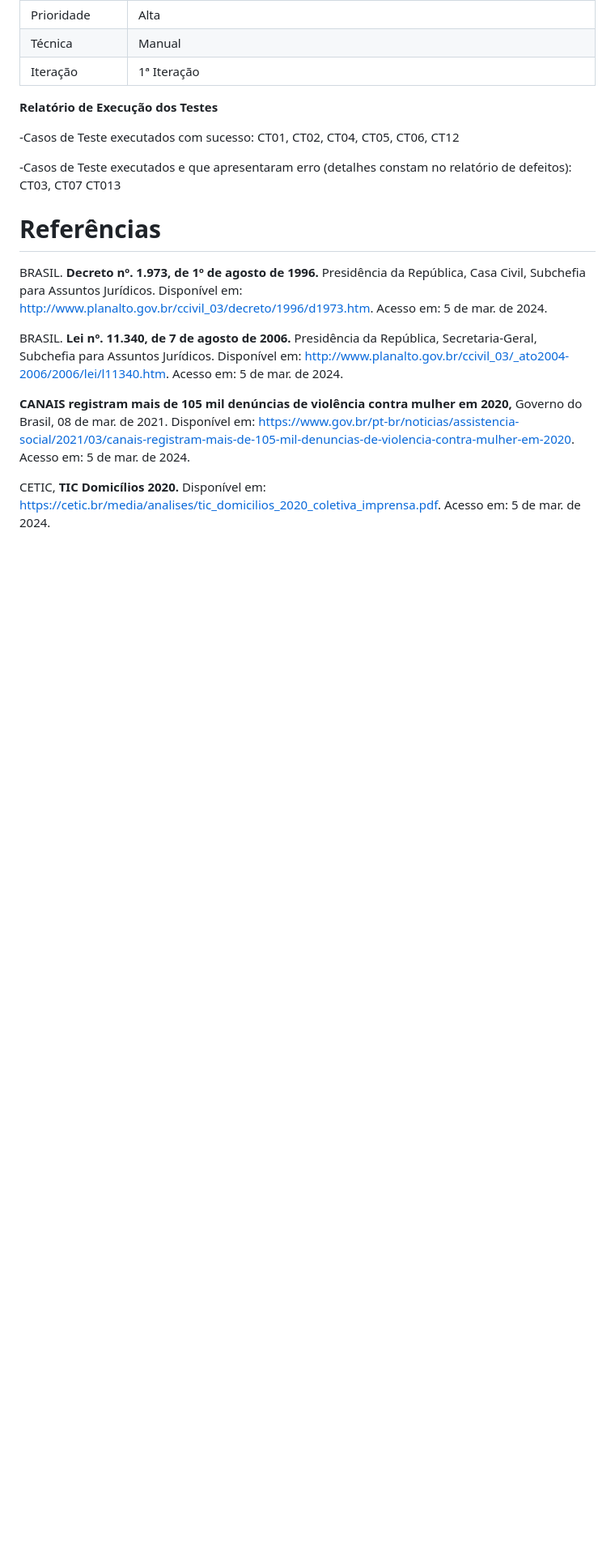
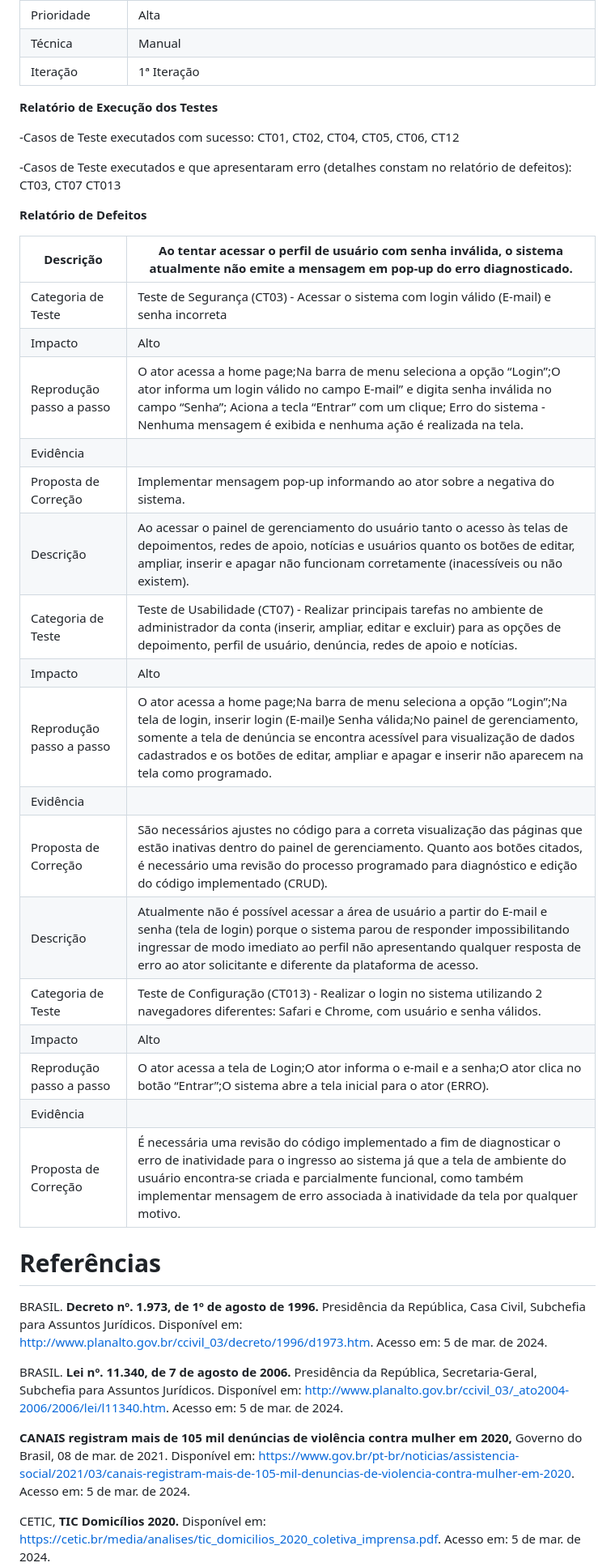
Before and after one commit to ICEI-PUC-Minas-PMV-SI/pmv-si-2024-1-pe6-t2-g4-minas-unidas, a Markdown page: docs/frontend-web.md, the part around the change. Shown: that part at 81% size. GitHub-like rendering; blank space fills up the shorter version.

```diff
--- a/docs/frontend-web.md
+++ b/docs/frontend-web.md
@@ -461,6 +461,31 @@ CT03, CT07 CT013
 
 
 
+**Relatório de Defeitos**
+
+|Descrição|Ao tentar acessar o perfil de usuário com senha inválida, o sistema atualmente não emite a mensagem em pop-up do erro diagnosticado.|
+|--------------------------------------|------------------------------------------------------------------------------------------------------------------------------------------------------------------------------------------------------------------------------------------------------------------------------------------------------------------------------------------------------------------------------------------------------------------------------------------------------------------------------------------------------------------------|
+|Categoria de Teste|Teste de Segurança (CT03) - Acessar o sistema com login válido (E-mail) e senha incorreta|
+|Impacto|Alto|
+|Reprodução passo a passo|O ator acessa a home page;Na barra de menu seleciona a opção “Login”;O ator informa um login válido no campo E-mail” e digita senha inválida no campo “Senha”; Aciona a tecla “Entrar” com um clique; Erro do sistema - Nenhuma mensagem é exibida e nenhuma ação é realizada na tela.|
+|Evidência|                      |
+|Proposta de Correção|Implementar mensagem pop-up informando ao ator sobre a negativa do sistema.|
+|Descrição|Ao acessar o painel de gerenciamento do usuário tanto o acesso às telas de depoimentos, redes de apoio, notícias e usuários quanto os botões de editar, ampliar, inserir e apagar não funcionam corretamente (inacessíveis ou não existem). |
+|Categoria de Teste|Teste de Usabilidade (CT07) - Realizar principais tarefas no ambiente de administrador da conta (inserir, ampliar, editar e excluir) para as opções de depoimento, perfil de usuário, denúncia, redes de apoio e notícias.|
+|Impacto|Alto|
+|Reprodução passo a passo|O ator acessa a home page;Na barra de menu seleciona a opção “Login”;Na tela de login, inserir login (E-mail)e Senha válida;No painel de gerenciamento, somente a tela de denúncia se encontra acessível para visualização de dados cadastrados e os botões de editar, ampliar e apagar e inserir não aparecem na tela como programado.
+|Evidência|                                    |
+|Proposta de Correção|São necessários ajustes no código para a correta visualização das páginas que estão inativas dentro do painel de gerenciamento. Quanto aos botões citados, é necessário uma revisão do processo programado para diagnóstico e edição do código implementado (CRUD).|
+|Descrição|Atualmente não é possível acessar a área de usuário a partir do E-mail e senha (tela de login) porque o sistema parou de responder impossibilitando ingressar de modo imediato ao perfil não apresentando qualquer resposta de erro ao ator solicitante e diferente da plataforma de acesso.|
+|Categoria de Teste|Teste de Configuração (CT013) - Realizar o login no sistema utilizando 2 navegadores diferentes: Safari e Chrome, com usuário e senha válidos.|
+|Impacto|Alto|
+|Reprodução passo a passo|O ator acessa a tela de Login;O ator informa o e-mail e a senha;O ator clica no botão “Entrar”;O sistema abre a tela inicial para o ator (ERRO).|
+|Evidência|        |
+|Proposta de Correção|É necessária uma revisão do código implementado a fim de diagnosticar o erro de inatividade para o ingresso ao sistema já que a tela de ambiente do usuário encontra-se criada e parcialmente funcional, como também implementar mensagem de erro associada à inatividade da tela por qualquer motivo.|
+
+
+
+
 
 
 
```
